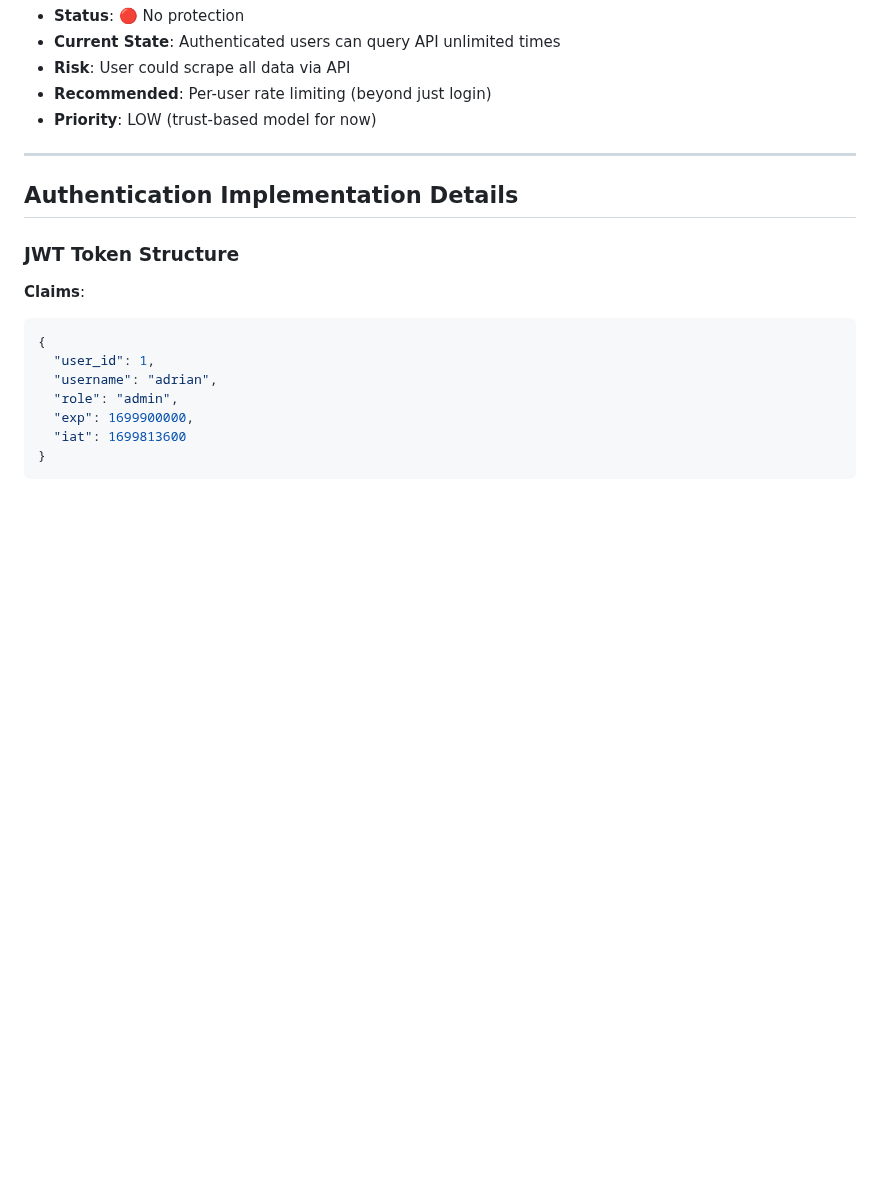
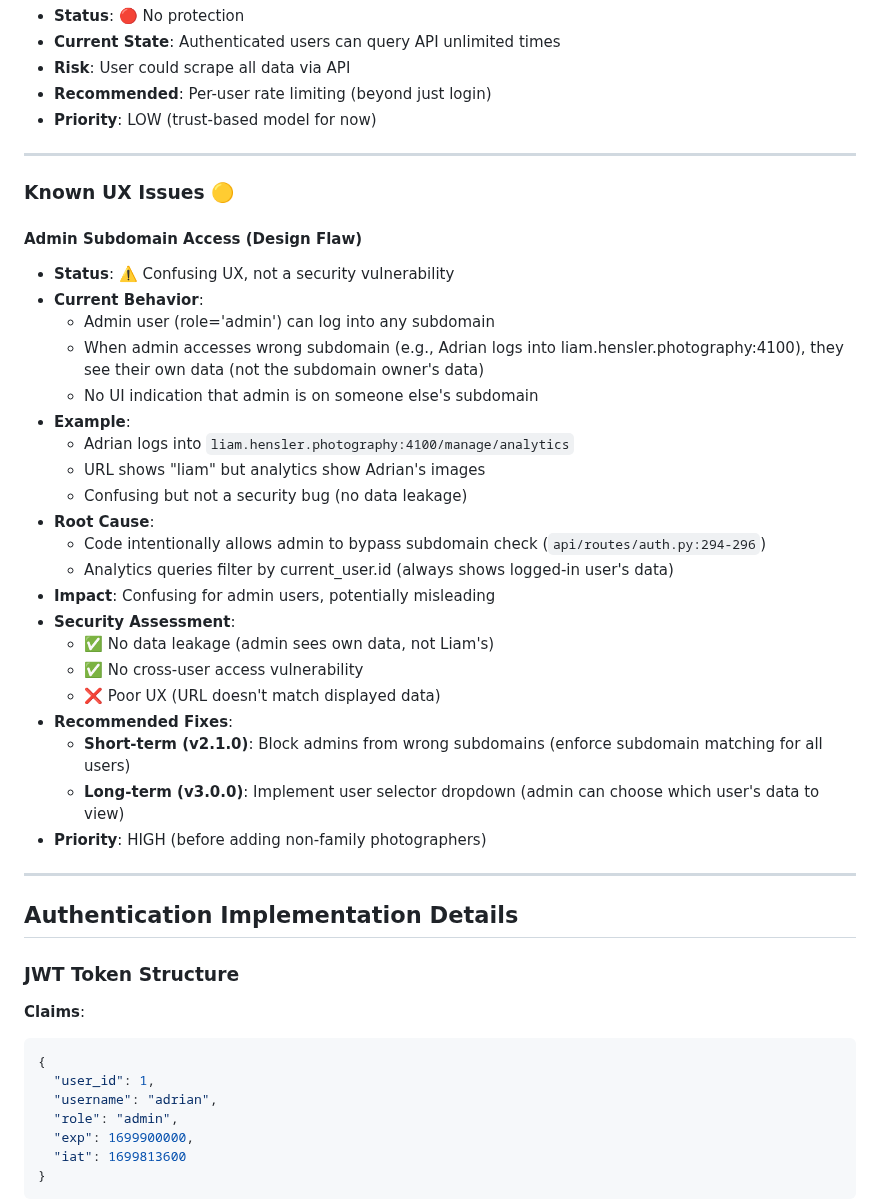
Before and after one commit to adrianhensler/hensler-photography, a Markdown page: SECURITY_ARCHITECTURE.md, the part around the change. Drawn GitHub-style; blank space fills up the shorter version.

Commit message:
Document admin subdomain access UX issue
Add "Known UX Issues" section to SECURITY_ARCHITECTURE.md:

**Issue**: Admin Subdomain Access (Design Flaw)
- ⚠️ Confusing UX, NOT a security vulnerability
- Admin can log into any subdomain (e.g., liam.hensler.photography)
- Admin sees their own data (not subdomain owner's data)
- No UI indication of subdomain mismatch

**Example**:
- Adrian logs into liam.hensler.photography:4100/manage/analytics
- URL shows "liam" but displays Adrian's images/analytics
- Confusing but no data leakage (queries filter by current_user.id)

**Root Cause**:
- Code intentionally bypasses subdomain check for admin role
- Analytics always shows logged-in user's data (user_id filtering)

**Security Assessment**:
- ✅ No data leakage (admin cannot see Liam's data)
- ✅ No cross-user access vulnerability
- ❌ Poor UX (URL doesn't match displayed data)

**Recommended Fixes**:
- Short-term (v2.1.0): Block admins from wrong subdomains
- Long-term (v3.0.0): User selector dropdown for admin view

**Priority**: HIGH (before adding non-family photographers)

Discovered by user testing - good catch on the confusing behavior!
This is working as designed but needs better UX.

🤖 Generated with [Claude Code](https://claude.com/claude-code)

Co-Authored-By: Claude <noreply@anthropic.com>

```diff
--- a/SECURITY_ARCHITECTURE.md
+++ b/SECURITY_ARCHITECTURE.md
@@ -366,6 +366,33 @@ curl -H "Cookie: session_token=liam_jwt" \
 
 ---
 
+### Known UX Issues 🟡
+
+#### Admin Subdomain Access (Design Flaw)
+- **Status**: ⚠️ Confusing UX, not a security vulnerability
+- **Current Behavior**:
+  - Admin user (role='admin') can log into any subdomain
+  - When admin accesses wrong subdomain (e.g., Adrian logs into liam.hensler.photography:4100), they see their own data (not the subdomain owner's data)
+  - No UI indication that admin is on someone else's subdomain
+- **Example**:
+  - Adrian logs into `liam.hensler.photography:4100/manage/analytics`
+  - URL shows "liam" but analytics show Adrian's images
+  - Confusing but not a security bug (no data leakage)
+- **Root Cause**:
+  - Code intentionally allows admin to bypass subdomain check (`api/routes/auth.py:294-296`)
+  - Analytics queries filter by current_user.id (always shows logged-in user's data)
+- **Impact**: Confusing for admin users, potentially misleading
+- **Security Assessment**:
+  - ✅ No data leakage (admin sees own data, not Liam's)
+  - ✅ No cross-user access vulnerability
+  - ❌ Poor UX (URL doesn't match displayed data)
+- **Recommended Fixes**:
+  - **Short-term (v2.1.0)**: Block admins from wrong subdomains (enforce subdomain matching for all users)
+  - **Long-term (v3.0.0)**: Implement user selector dropdown (admin can choose which user's data to view)
+- **Priority**: HIGH (before adding non-family photographers)
+
+---
+
 ## Authentication Implementation Details
 
 ### JWT Token Structure
```
